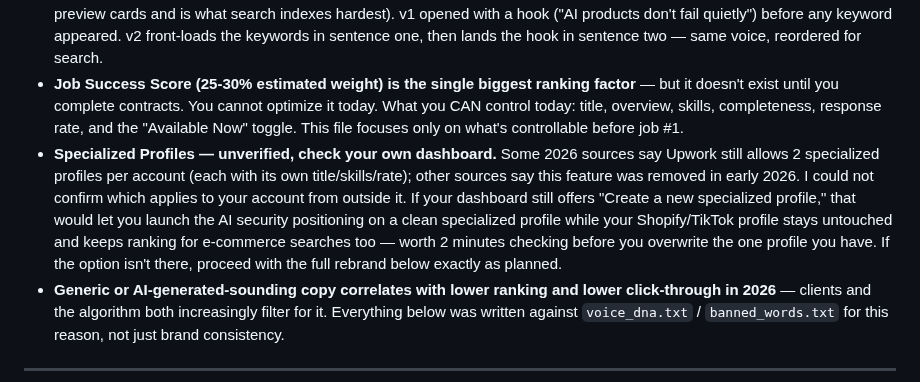
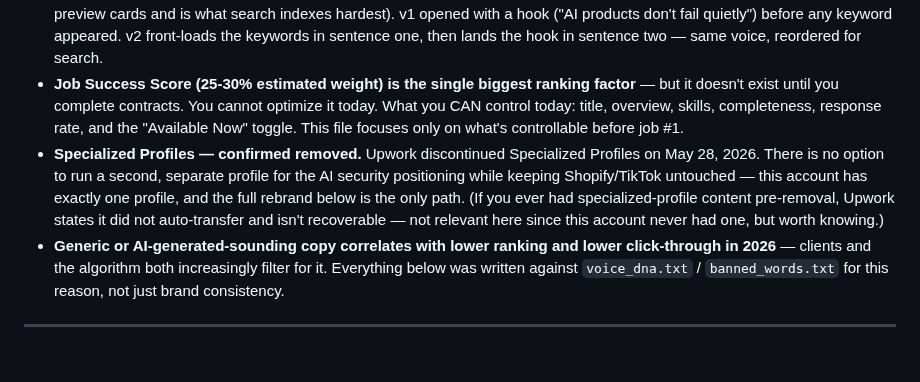
Before and after one commit to Teamthy/linkedin_emphire, a Markdown page: linkedin_emphire/UPWORK/profile_copy_READY.md, the part around the change. Rendered like a GitHub page; blank space fills up the shorter version.

```diff
--- a/linkedin_emphire/UPWORK/profile_copy_READY.md
+++ b/linkedin_emphire/UPWORK/profile_copy_READY.md
@@ -13,7 +13,7 @@ Checked against Upwork's own help docs and 2026 ranking data before rewriting:
 - **Title cap is 70 characters, confirmed on upwork.com itself** (`upwork.com/resources/freelancer-headlines`). Best headlines combine role + specialty/tool + a result or credential, using 60-70 of the 70 characters. v1 was fine at 62 chars but didn't include "agent," a fast-growing search term for your exact service (tool-call/agent abuse testing). Fixed below.
 - **The algorithm and clients both weight the first ~150-200 characters of the overview most heavily** (this appears in preview cards and is what search indexes hardest). v1 opened with a hook ("AI products don't fail quietly") before any keyword appeared. v2 front-loads the keywords in sentence one, then lands the hook in sentence two — same voice, reordered for search.
 - **Job Success Score (25-30% estimated weight) is the single biggest ranking factor** — but it doesn't exist until you complete contracts. You cannot optimize it today. What you CAN control today: title, overview, skills, completeness, response rate, and the "Available Now" toggle. This file focuses only on what's controllable before job #1.
-- **Specialized Profiles — unverified, check your own dashboard.** Some 2026 sources say Upwork still allows 2 specialized profiles per account (each with its own title/skills/rate); other sources say this feature was removed in early 2026. I could not confirm which applies to your account from outside it. If your dashboard still offers "Create a new specialized profile," that would let you launch the AI security positioning on a clean specialized profile while your Shopify/TikTok profile stays untouched and keeps ranking for e-commerce searches too — worth 2 minutes checking before you overwrite the one profile you have. If the option isn't there, proceed with the full rebrand below exactly as planned.
+- **Specialized Profiles — confirmed removed.** Upwork discontinued Specialized Profiles on May 28, 2026. There is no option to run a second, separate profile for the AI security positioning while keeping Shopify/TikTok untouched — this account has exactly one profile, and the full rebrand below is the only path. (If you ever had specialized-profile content pre-removal, Upwork states it did not auto-transfer and isn't recoverable — not relevant here since this account never had one, but worth knowing.)
 - **Generic or AI-generated-sounding copy correlates with lower ranking and lower click-through in 2026** — clients and the algorithm both increasingly filter for it. Everything below was written against `voice_dna.txt` / `banned_words.txt` for this reason, not just brand consistency.
 
 ---
```
Also changed, not shown: linkedin_emphire/UPWORK/project_catalog.md (+31 -5 lines).
